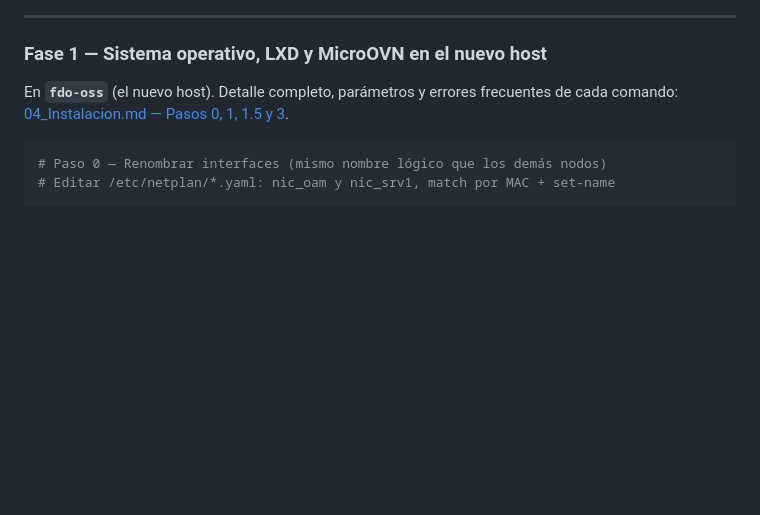
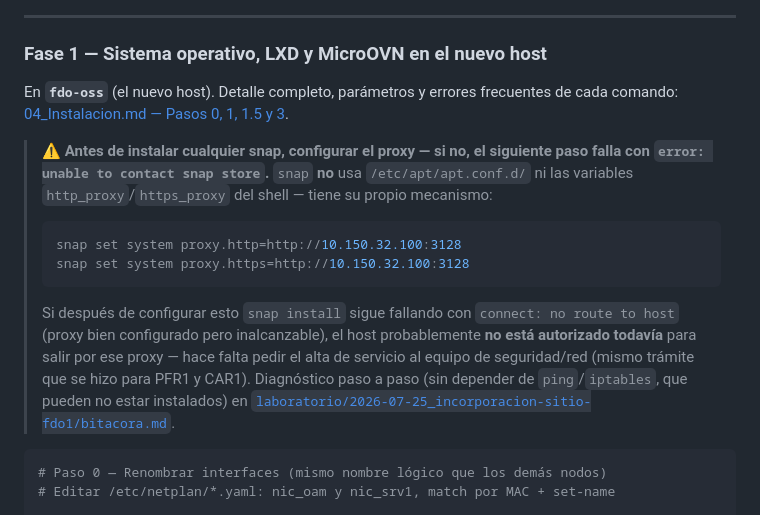
Before and after one commit to BrahianBeap/LDX, a Markdown page: docs/06_Operacion.md, the part around the change. GitHub-like rendering; blank space fills up the shorter version.

````diff
--- a/docs/06_Operacion.md
+++ b/docs/06_Operacion.md
@@ -268,6 +268,22 @@ acá, ese detalle está en el documento enlazado — esta checklist es la
 
 En **`fdo-oss`** (el nuevo host). Detalle completo, parámetros y errores
 frecuentes de cada comando: [04_Instalacion.md — Pasos 0, 1, 1.5 y 3](04_Instalacion.md).
+
+> ⚠️ **Antes de instalar cualquier snap, configurar el proxy — si no, el
+> siguiente paso falla con `error: unable to contact snap store`.** `snap`
+> **no** usa `/etc/apt/apt.conf.d/` ni las variables `http_proxy`/`https_proxy`
+> del shell — tiene su propio mecanismo:
+> ```bash
+> snap set system proxy.http=http://10.150.32.100:3128
+> snap set system proxy.https=http://10.150.32.100:3128
+> ```
+> Si después de configurar esto `snap install` sigue fallando con
+> `connect: no route to host` (proxy bien configurado pero inalcanzable),
+> el host probablemente **no está autorizado todavía** para salir por ese
+> proxy — hace falta pedir el alta de servicio al equipo de seguridad/red
+> (mismo trámite que se hizo para PFR1 y CAR1). Diagnóstico paso a paso
+> (sin depender de `ping`/`iptables`, que pueden no estar instalados) en
+> [`laboratorio/2026-07-25_incorporacion-sitio-fdo1/bitacora.md`](../laboratorio/2026-07-25_incorporacion-sitio-fdo1/bitacora.md).
 
 ```bash
 # Paso 0 — Renombrar interfaces (mismo nombre lógico que los demás nodos)
````
Also changed, not shown: laboratorio/2026-07-25_incorporacion-sitio-fdo1/README.md (added, +46 -0 lines), laboratorio/2026-07-25_incorporacion-sitio-fdo1/bitacora.md (added, +239 -0 lines).
